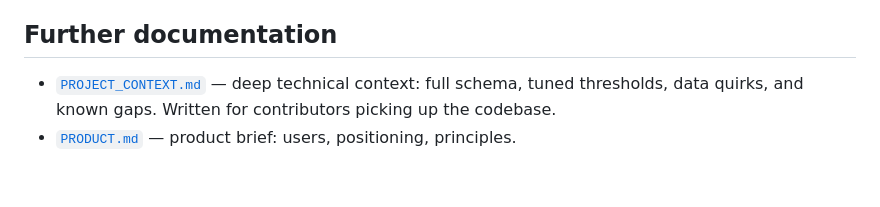
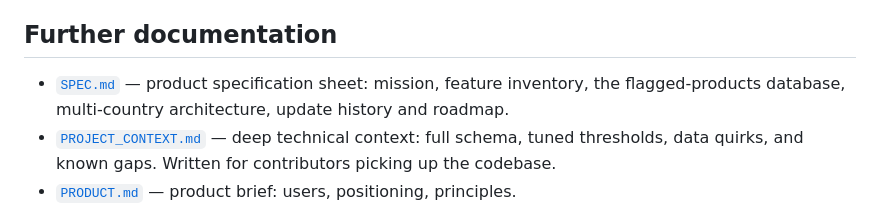
Before and after one commit to Azeru548/vouch, a Markdown page: README.md, the part around the change. GitHub-like rendering; blank space fills up the shorter version.

```diff
--- a/README.md
+++ b/README.md
@@ -95,6 +95,7 @@ Test suites spawn the real server against a temporary database and use per-proce
 
 ## Further documentation
 
+- [`SPEC.md`](SPEC.md) — product specification sheet: mission, feature inventory, the flagged-products database, multi-country architecture, update history and roadmap.
 - [`PROJECT_CONTEXT.md`](PROJECT_CONTEXT.md) — deep technical context: full schema, tuned thresholds, data quirks, and known gaps. Written for contributors picking up the codebase.
 - [`PRODUCT.md`](PRODUCT.md) — product brief: users, positioning, principles.
 - [`DESIGN.md`](DESIGN.md) — the "Indigo Stamp" visual system and why green is deliberately absent.
```
Also changed, not shown: SPEC.md (added, +230 -0 lines).
